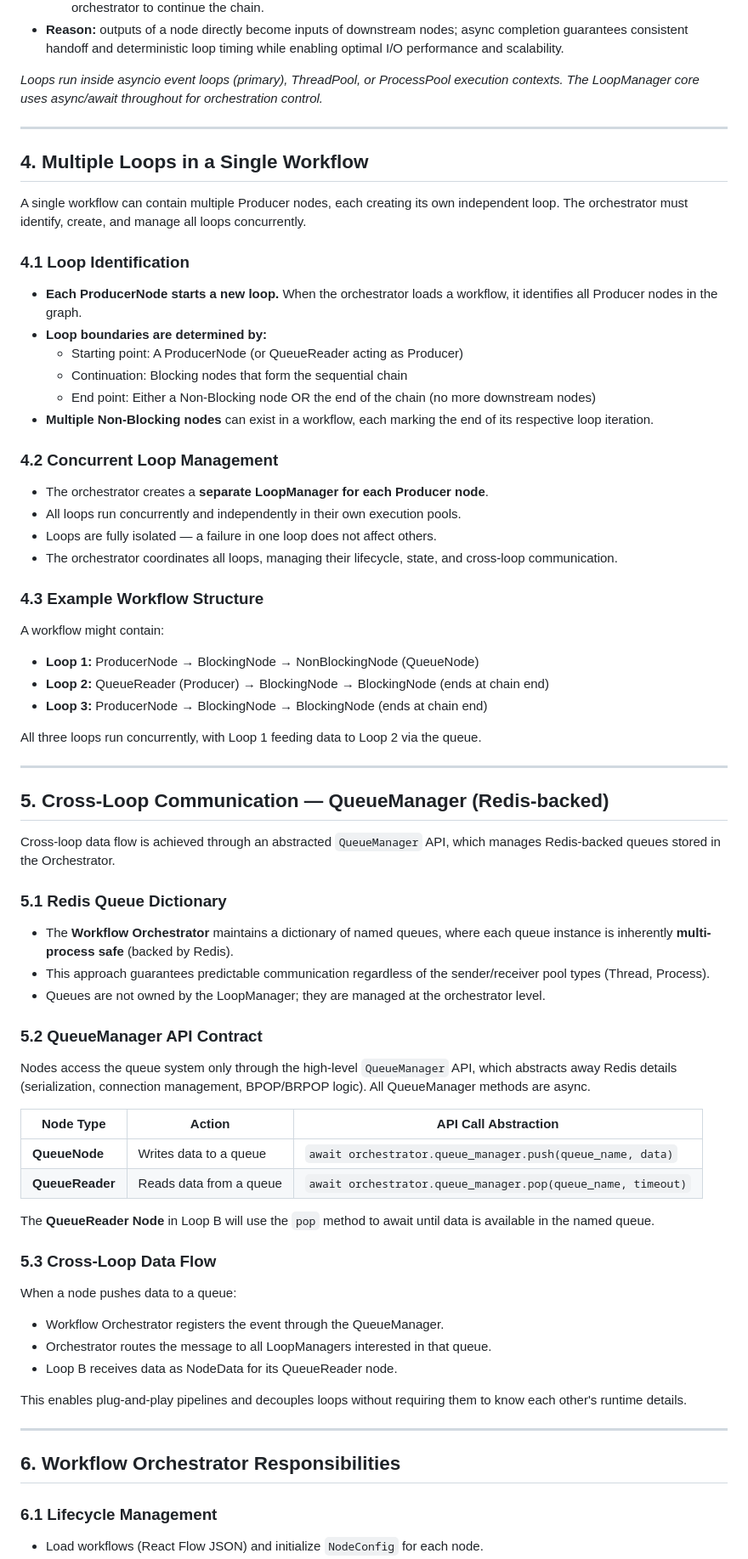
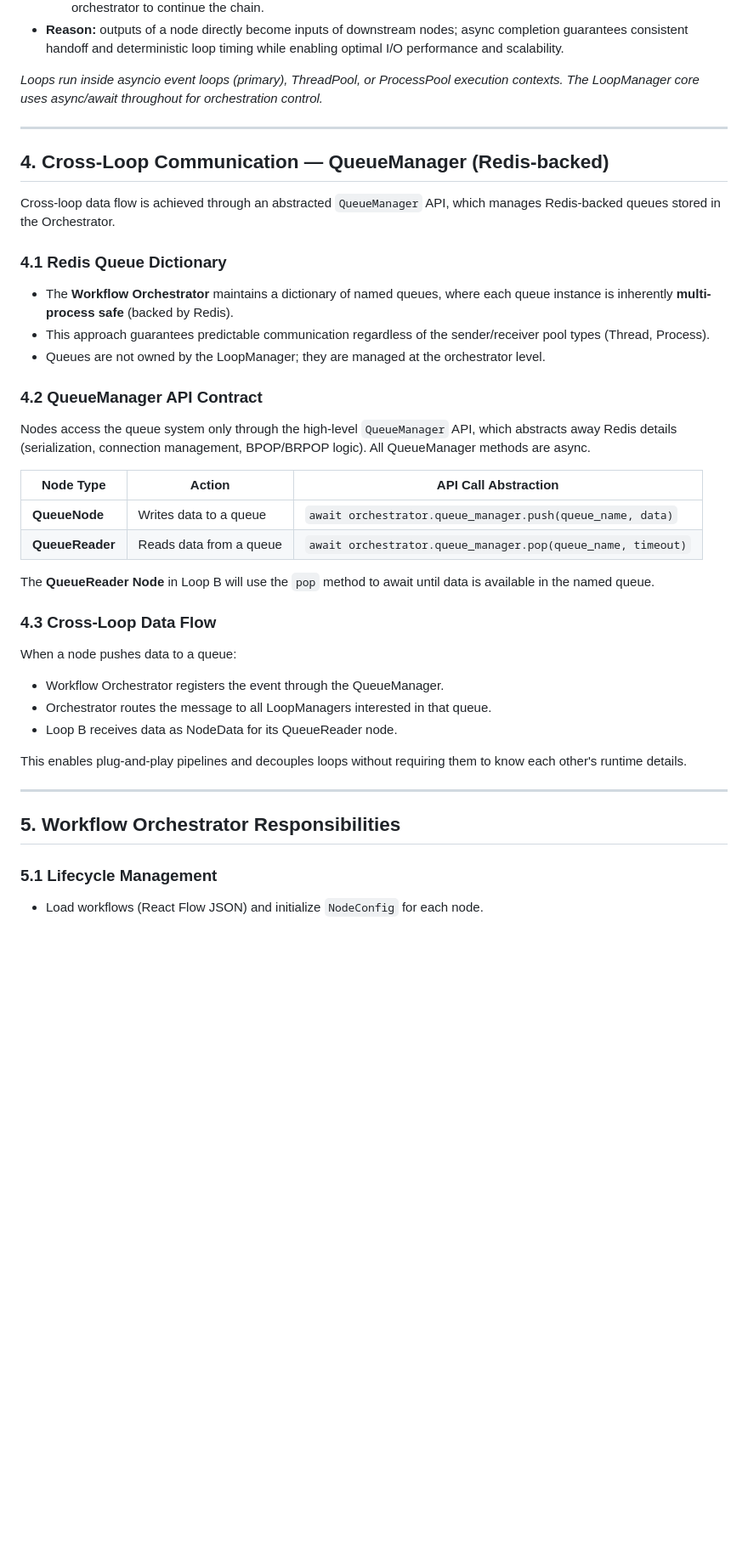
Before and after one commit to Roshan-yadav-evil-genius/Node-Based-Workflow-Orchestartor, a Markdown page: NewDesign/Node Based System Architecture Design.md, the part around one of its changes. Shown at 85% size. GitHub-like rendering; blank space fills up the shorter version.

```diff
--- a/NewDesign/requirements.md
+++ b/NewDesign/Node Based System Architecture Design.md
@@ -137,48 +129,17 @@ At this point, the iteration is complete.
 
 ---
 
-## 4. Multiple Loops in a Single Workflow
-
-A single workflow can contain multiple Producer nodes, each creating its own independent loop. The orchestrator must identify, create, and manage all loops concurrently.
-
-### 4.1 Loop Identification
-
-* **Each ProducerNode starts a new loop.** When the orchestrator loads a workflow, it identifies all Producer nodes in the graph.
-* **Loop boundaries are determined by:**
-  * Starting point: A ProducerNode (or QueueReader acting as Producer)
-  * Continuation: Blocking nodes that form the sequential chain
-  * End point: Either a Non-Blocking node OR the end of the chain (no more downstream nodes)
-* **Multiple Non-Blocking nodes** can exist in a workflow, each marking the end of its respective loop iteration.
-
-### 4.2 Concurrent Loop Management
-
-* The orchestrator creates a **separate LoopManager for each Producer node**.
-* All loops run concurrently and independently in their own execution pools.
-* Loops are fully isolated — a failure in one loop does not affect others.
-* The orchestrator coordinates all loops, managing their lifecycle, state, and cross-loop communication.
-
-### 4.3 Example Workflow Structure
-
-A workflow might contain:
-* **Loop 1:** ProducerNode → BlockingNode → NonBlockingNode (QueueNode)
-* **Loop 2:** QueueReader (Producer) → BlockingNode → BlockingNode (ends at chain end)
-* **Loop 3:** ProducerNode → BlockingNode → BlockingNode (ends at chain end)
-
-All three loops run concurrently, with Loop 1 feeding data to Loop 2 via the queue.
-
----
-
-## 5. Cross-Loop Communication — QueueManager (Redis-backed)
+## 4. Cross-Loop Communication — QueueManager (Redis-backed)
 
 Cross-loop data flow is achieved through an abstracted `QueueManager` API, which manages Redis-backed queues stored in the Orchestrator.
 
-### 5.1 Redis Queue Dictionary
+### 4.1 Redis Queue Dictionary
 
 * The **Workflow Orchestrator** maintains a dictionary of named queues, where each queue instance is inherently **multi-process safe** (backed by Redis).
 * This approach guarantees predictable communication regardless of the sender/receiver pool types (Thread, Process).
 * Queues are not owned by the LoopManager; they are managed at the orchestrator level.
 
-### 5.2 QueueManager API Contract
+### 4.2 QueueManager API Contract
 
 Nodes access the queue system only through the high-level `QueueManager` API, which abstracts away Redis details (serialization, connection management, BPOP/BRPOP logic). All QueueManager methods are async.
 
@@ -189,7 +150,7 @@ Nodes access the queue system only through the high-level `QueueManager` API, wh
 
 The **QueueReader Node** in Loop B will use the `pop` method to await until data is available in the named queue.
 
-### 5.3 Cross-Loop Data Flow
+### 4.3 Cross-Loop Data Flow
 
 When a node pushes data to a queue:
 
@@ -201,8 +162,8 @@ This enables plug-and-play pipelines and decouples loops without requiring them
 
 ---
 
-## 6. Workflow Orchestrator Responsibilities
+## 5. Workflow Orchestrator Responsibilities
 
-### 6.1 Lifecycle Management
+### 5.1 Lifecycle Management
 
 * Load workflows (React Flow JSON) and initialize `NodeConfig` for each node.
```
Also changed, not shown: other parts of NewDesign/Node Based System Architecture Design.md (+39 -54 lines).
